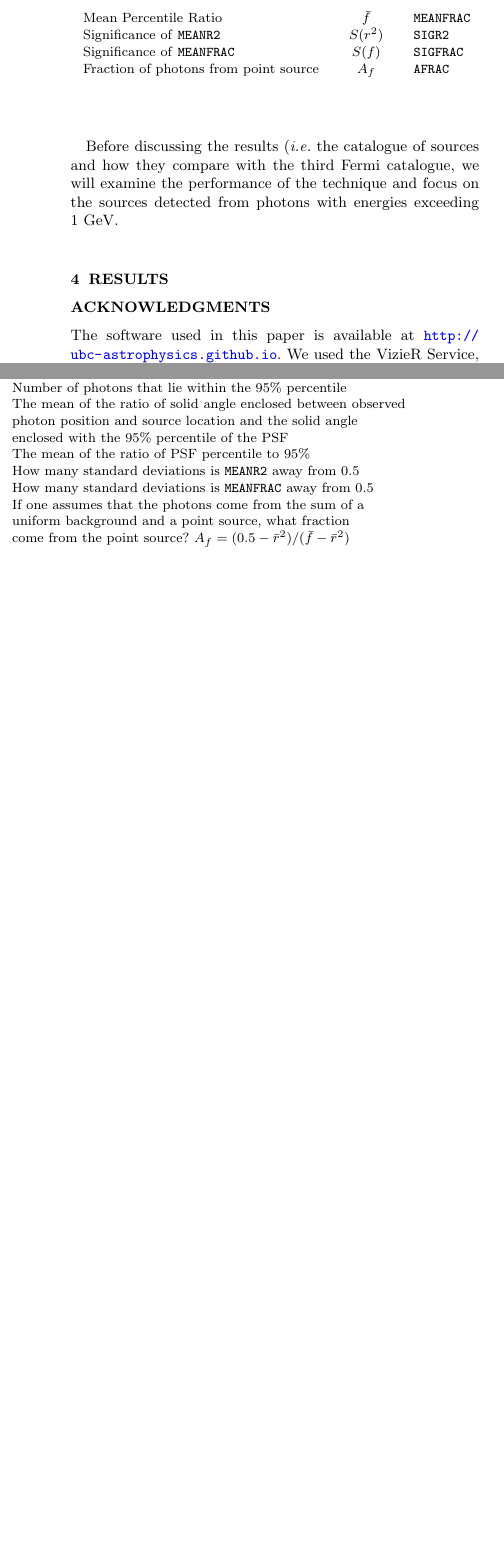
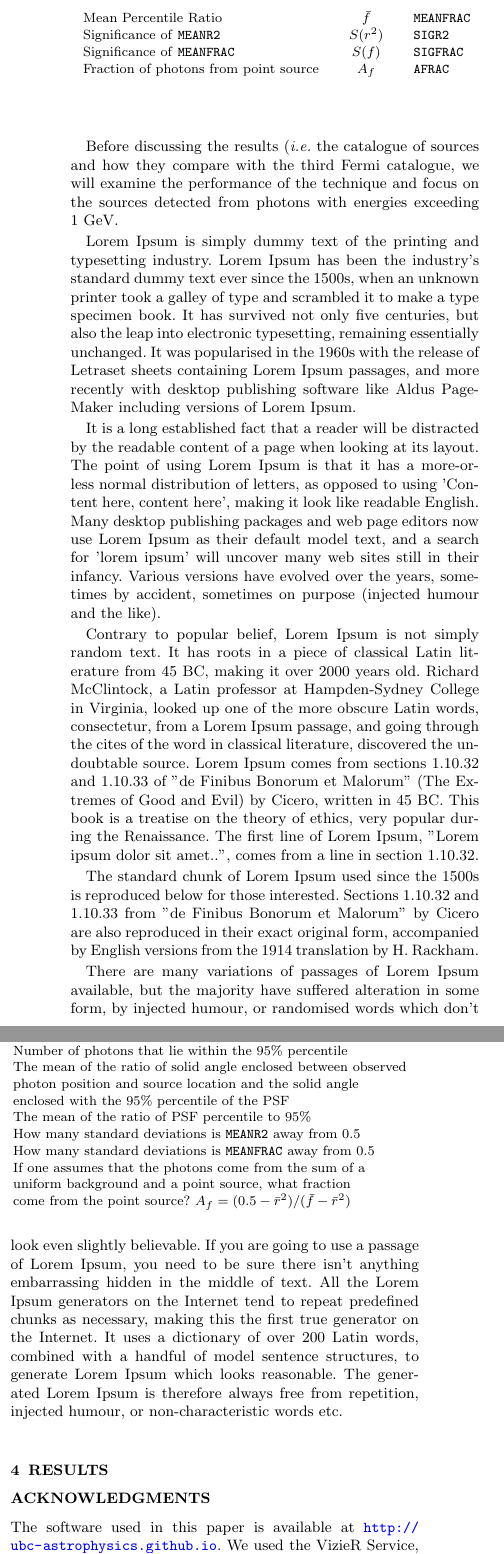
Before and after one commit to UBC-Astrophysics/FermiFAST, a LaTeX paper (text/fermifast.tex): two parts of the columns of page 3 of 7, joined at a grey line, cut so that both start at the same text, the shorter picture padded with empty space. Compiled offline with pdfLaTeX; an older LaTeX class or package is replaced by its successor.

Commit message:
new scripts

```diff
--- a/text/fermifast.tex
+++ b/text/fermifast.tex
@@ -319,4 +322,12 @@ photons with energies exceeding 1~GeV.
   \label{fig:acorr}
-\end{figure}
+\end{figure*}
 
-\begin{figure}
+Lorem Ipsum is simply dummy text of the printing and typesetting
+industry. Lorem Ipsum has been the industry's standard dummy text ever
+since the 1500s, when an unknown printer took a galley of type and
+scrambled it to make a type specimen book. It has survived not only
+five centuries, but also the leap into electronic typesetting,
+remaining essentially unchanged. It was popularised in the 1960s with
+the release of Letraset sheets containing Lorem Ipsum passages, and
+more recently with desktop publishing software like Aldus PageMaker
+including versions of Lorem Ipsum.
@@ -329,2 +344,45 @@ photons with energies exceeding 1~GeV.
   \label{fig:position}
-\end{figure}
+\end{figure*}
+
+
+It is a long established fact that a reader will be distracted by the
+readable content of a page when looking at its layout. The point of
+using Lorem Ipsum is that it has a more-or-less normal distribution of
+letters, as opposed to using 'Content here, content here', making it
+look like readable English. Many desktop publishing packages and web
+page editors now use Lorem Ipsum as their default model text, and a
+search for 'lorem ipsum' will uncover many web sites still in their
+infancy. Various versions have evolved over the years, sometimes by
+accident, sometimes on purpose (injected humour and the like).
+
+ Contrary to popular belief, Lorem Ipsum is not simply random text. It
+has roots in a piece of classical Latin literature from 45 BC, making
+it over 2000 years old. Richard McClintock, a Latin professor at
+Hampden-Sydney College in Virginia, looked up one of the more obscure
+Latin words, consectetur, from a Lorem Ipsum passage, and going
+through the cites of the word in classical literature, discovered the
+undoubtable source. Lorem Ipsum comes from sections 1.10.32 and
+1.10.33 of "de Finibus Bonorum et Malorum" (The Extremes of Good and
+Evil) by Cicero, written in 45 BC. This book is a treatise on the
+theory of ethics, very popular during the Renaissance. The first line
+of Lorem Ipsum, "Lorem ipsum dolor sit amet..", comes from a line in
+section 1.10.32.
+
+The standard chunk of Lorem Ipsum used since the 1500s is reproduced
+below for those interested. Sections 1.10.32 and 1.10.33 from "de
+Finibus Bonorum et Malorum" by Cicero are also reproduced in their
+exact original form, accompanied by English versions from the 1914
+translation by H. Rackham.
+
+There are many variations of passages of Lorem Ipsum available, but
+the majority have suffered alteration in some form, by injected
+humour, or randomised words which don't look even slightly
+believable. If you are going to use a passage of Lorem Ipsum, you need
+to be sure there isn't anything embarrassing hidden in the middle of
+text. All the Lorem Ipsum generators on the Internet tend to repeat
+predefined chunks as necessary, making this the first true generator
+on the Internet. It uses a dictionary of over 200 Latin words,
+combined with a handful of model sentence structures, to generate
+Lorem Ipsum which looks reasonable. The generated Lorem Ipsum is
+therefore always free from repetition, injected humour, or
+non-characteristic words etc.
```
Also changed, not shown: text/change_position.pdf, text/changelogL.pdf, text/fermifast.pdf, text/fermifast.tex (35 more changed lines), 17 other files.
